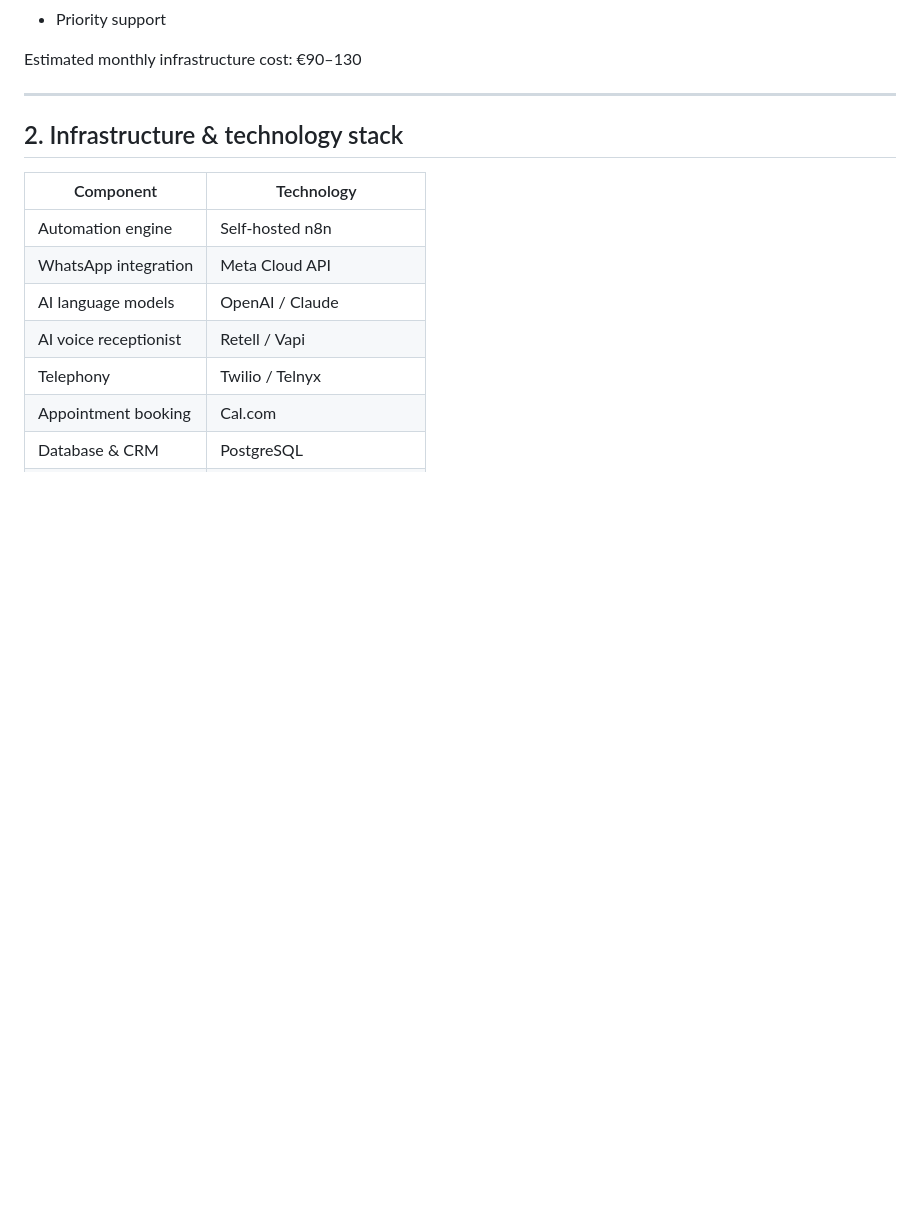
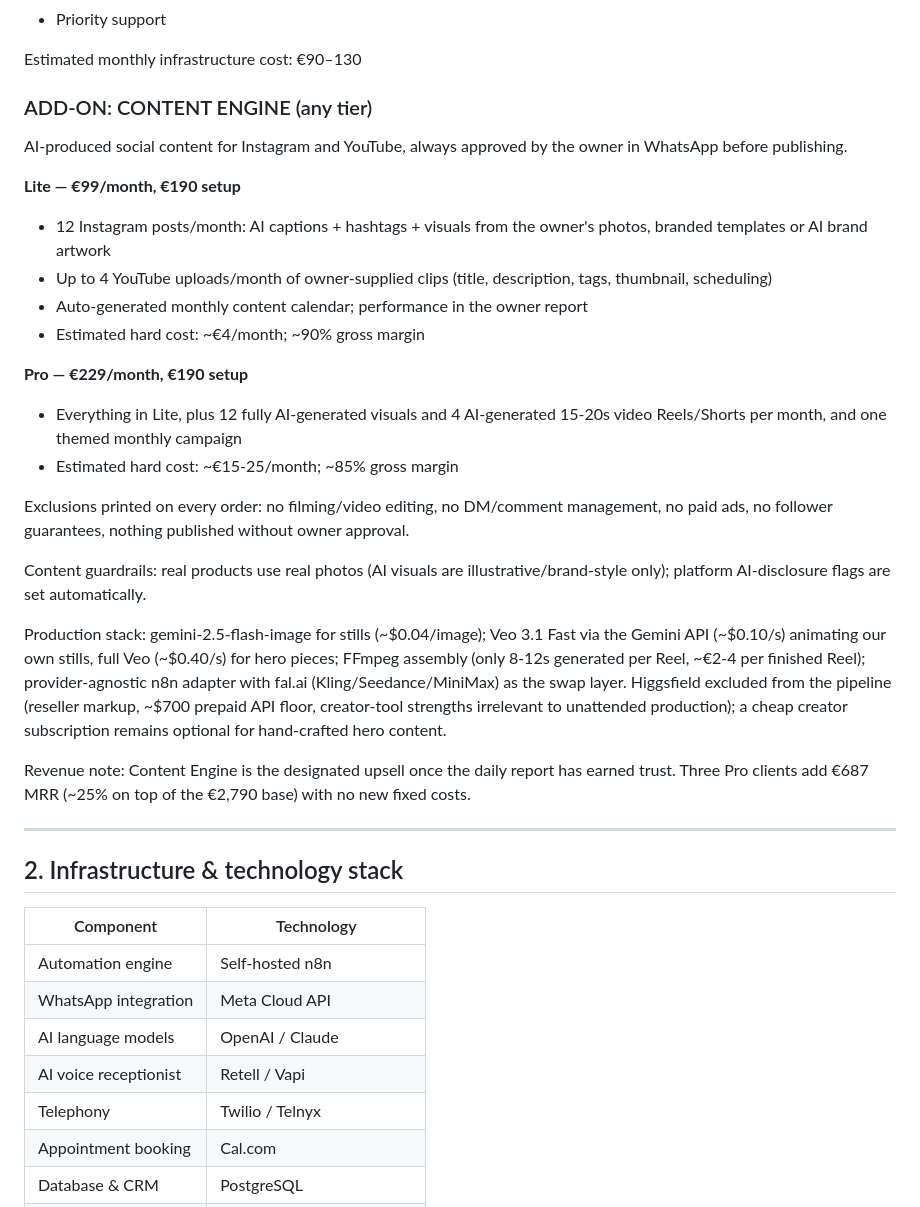
Before and after one commit to miras-dev/azolute, a Markdown page: docs/azolute-business-plan.md, the part around the change. Rendered like a GitHub page; blank space fills up the shorter version.

```diff
--- a/docs/azolute-business-plan.md
+++ b/docs/azolute-business-plan.md
@@ -52,6 +52,45 @@ Everything in Growth, plus:
 - Priority support
 
 Estimated monthly infrastructure cost: €90–130
+
+### ADD-ON: CONTENT ENGINE (any tier)
+
+AI-produced social content for Instagram and YouTube, always approved by
+the owner in WhatsApp before publishing.
+
+**Lite — €99/month, €190 setup**
+- 12 Instagram posts/month: AI captions + hashtags + visuals from the
+  owner's photos, branded templates or AI brand artwork
+- Up to 4 YouTube uploads/month of owner-supplied clips (title,
+  description, tags, thumbnail, scheduling)
+- Auto-generated monthly content calendar; performance in the owner report
+- Estimated hard cost: ~€4/month; ~90% gross margin
+
+**Pro — €229/month, €190 setup**
+- Everything in Lite, plus 12 fully AI-generated visuals and 4 AI-generated
+  15-20s video Reels/Shorts per month, and one themed monthly campaign
+- Estimated hard cost: ~€15-25/month; ~85% gross margin
+
+Exclusions printed on every order: no filming/video editing, no DM/comment
+management, no paid ads, no follower guarantees, nothing published without
+owner approval.
+
+Content guardrails: real products use real photos (AI visuals are
+illustrative/brand-style only); platform AI-disclosure flags are set
+automatically.
+
+Production stack: gemini-2.5-flash-image for stills (~$0.04/image);
+Veo 3.1 Fast via the Gemini API (~$0.10/s) animating our own stills, full
+Veo (~$0.40/s) for hero pieces; FFmpeg assembly (only 8-12s generated per
+Reel, ~€2-4 per finished Reel); provider-agnostic n8n adapter with fal.ai
+(Kling/Seedance/MiniMax) as the swap layer. Higgsfield excluded from the
+pipeline (reseller markup, ~$700 prepaid API floor, creator-tool strengths
+irrelevant to unattended production); a cheap creator subscription remains
+optional for hand-crafted hero content.
+
+Revenue note: Content Engine is the designated upsell once the daily
+report has earned trust. Three Pro clients add €687 MRR (~25% on top of
+the €2,790 base) with no new fixed costs.
 
 ---
 
```
Also changed, not shown: docs/azolute-ecosystem-offer.md (+73 -0 lines).
